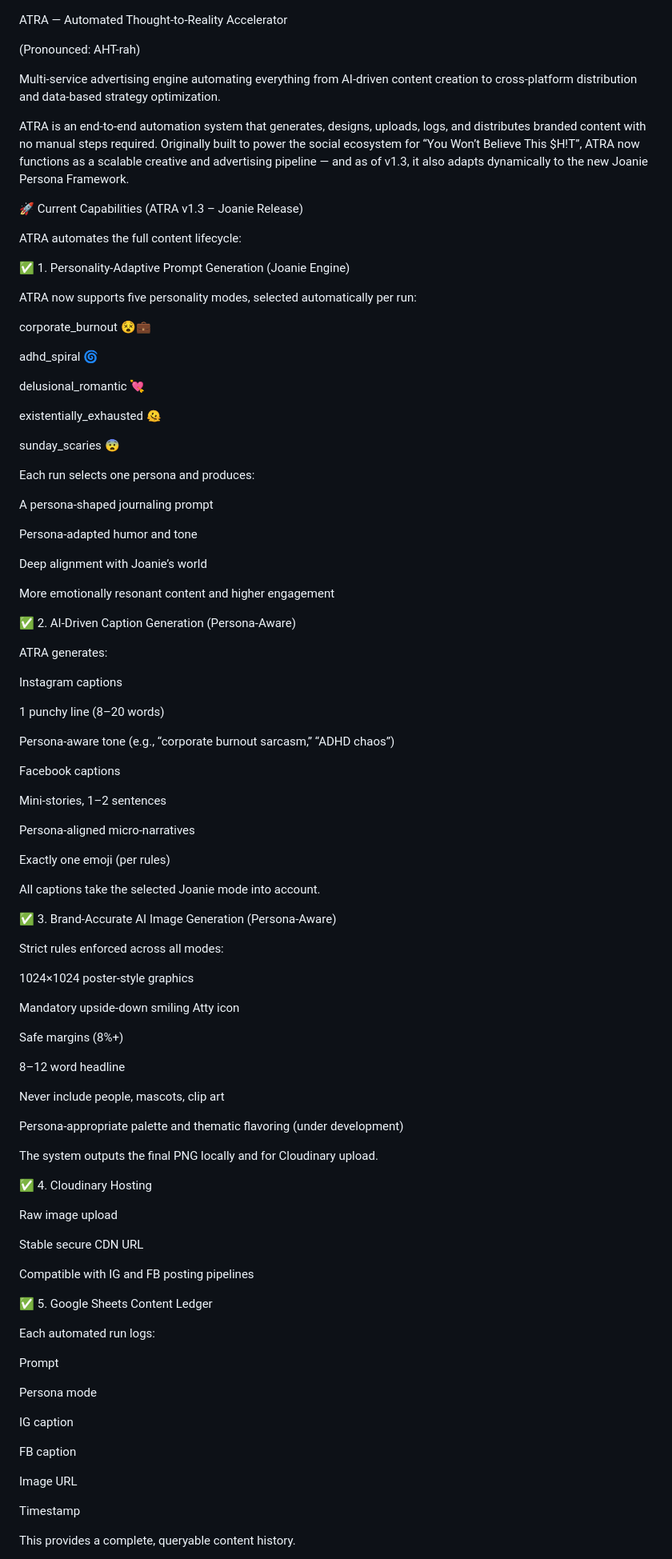
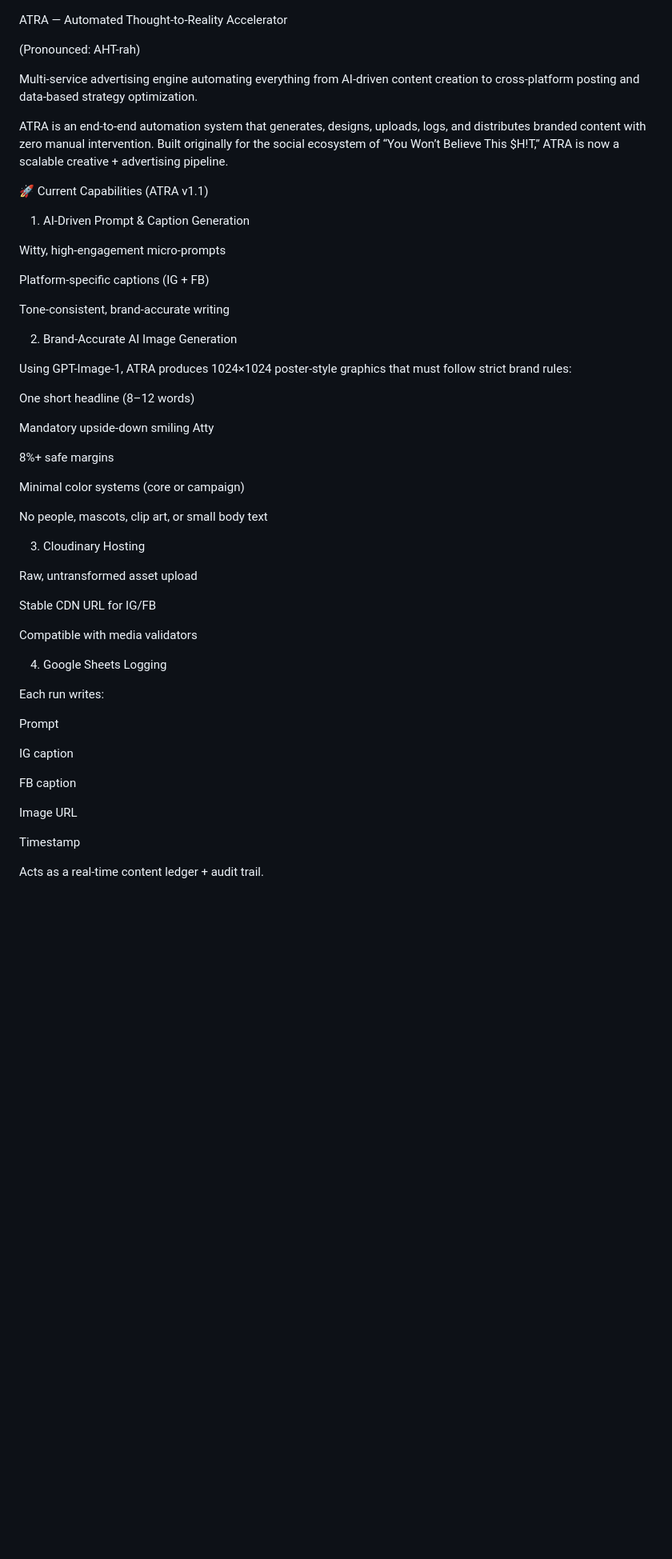
Before and after one commit to kamness26/ATRA, a Markdown page: README.md, the part around one of its changes. Shown at 80% size. Drawn GitHub-style; blank space fills up the shorter version.

```diff
--- a/README.md
+++ b/README.md
@@ -2,91 +2,47 @@ ATRA — Automated Thought-to-Reality Accelerator
 
 (Pronounced: AHT-rah)
 
-Multi-service advertising engine automating everything from AI-driven content creation to cross-platform distribution and data-based strategy optimization.
+Multi-service advertising engine automating everything from AI-driven content creation to cross-platform posting and data-based strategy optimization.
 
-ATRA is an end-to-end automation system that generates, designs, uploads, logs, and distributes branded content with no manual steps required. Originally built to power the social ecosystem for “You Won’t Believe This $H!T”, ATRA now functions as a scalable creative and advertising pipeline — and as of v1.3, it also adapts dynamically to the new Joanie Persona Framework.
+ATRA is an end-to-end automation system that generates, designs, uploads, logs, and distributes branded content with zero manual intervention.
+Built originally for the social ecosystem of “You Won’t Believe This $H!T,” ATRA is now a scalable creative + advertising pipeline.
 
-🚀 Current Capabilities (ATRA v1.3 – Joanie Release)
+🚀 Current Capabilities (ATRA v1.1)
+1. AI-Driven Prompt & Caption Generation
 
-ATRA automates the full content lifecycle:
+Witty, high-engagement micro-prompts
 
-✅ 1. Personality-Adaptive Prompt Generation (Joanie Engine)
+Platform-specific captions (IG + FB)
 
-ATRA now supports five personality modes, selected automatically per run:
+Tone-consistent, brand-accurate writing
 
-corporate_burnout 😵‍💼
+2. Brand-Accurate AI Image Generation
 
-adhd_spiral 🌀
+Using GPT-Image-1, ATRA produces 1024×1024 poster-style graphics that must follow strict brand rules:
 
-delusional_romantic 💘
+One short headline (8–12 words)
 
-existentially_exhausted 🫠
+Mandatory upside-down smiling Atty
 
-sunday_scaries 😨
+8%+ safe margins
 
-Each run selects one persona and produces:
+Minimal color systems (core or campaign)
 
-A persona-shaped journaling prompt
+No people, mascots, clip art, or small body text
 
-Persona-adapted humor and tone
+3. Cloudinary Hosting
 
-Deep alignment with Joanie’s world
+Raw, untransformed asset upload
 
-More emotionally resonant content and higher engagement
+Stable CDN URL for IG/FB
 
-✅ 2. AI-Driven Caption Generation (Persona-Aware)
+Compatible with media validators
 
-ATRA generates:
+4. Google Sheets Logging
 
-Instagram captions
-
-1 punchy line (8–20 words)
-
-Persona-aware tone (e.g., “corporate burnout sarcasm,” “ADHD chaos”)
-
-Facebook captions
-
-Mini-stories, 1–2 sentences
-
-Persona-aligned micro-narratives
-
-Exactly one emoji (per rules)
-
-All captions take the selected Joanie mode into account.
-
-✅ 3. Brand-Accurate AI Image Generation (Persona-Aware)
-
-Strict rules enforced across all modes:
-
-1024×1024 poster-style graphics
-
-Mandatory upside-down smiling Atty icon
-
-Safe margins (8%+)
-
-8–12 word headline
-
-Never include people, mascots, clip art
-
-Persona-appropriate palette and thematic flavoring (under development)
-
-The system outputs the final PNG locally and for Cloudinary upload.
-
-✅ 4. Cloudinary Hosting
-
-Raw image upload
-
-Stable secure CDN URL
-
-Compatible with IG and FB posting pipelines
-
-✅ 5. Google Sheets Content Ledger
-
-Each automated run logs:
+Each run writes:
 
 Prompt
-
-Persona mode
 
 IG caption
 
@@ -96,5 +52,5 @@ Image URL
 
 Timestamp
 
-This provides a complete, queryable content history.
+Acts as a real-time content ledger + audit trail.
 
```
Also changed, not shown: other parts of README.md (+64 -83 lines).
